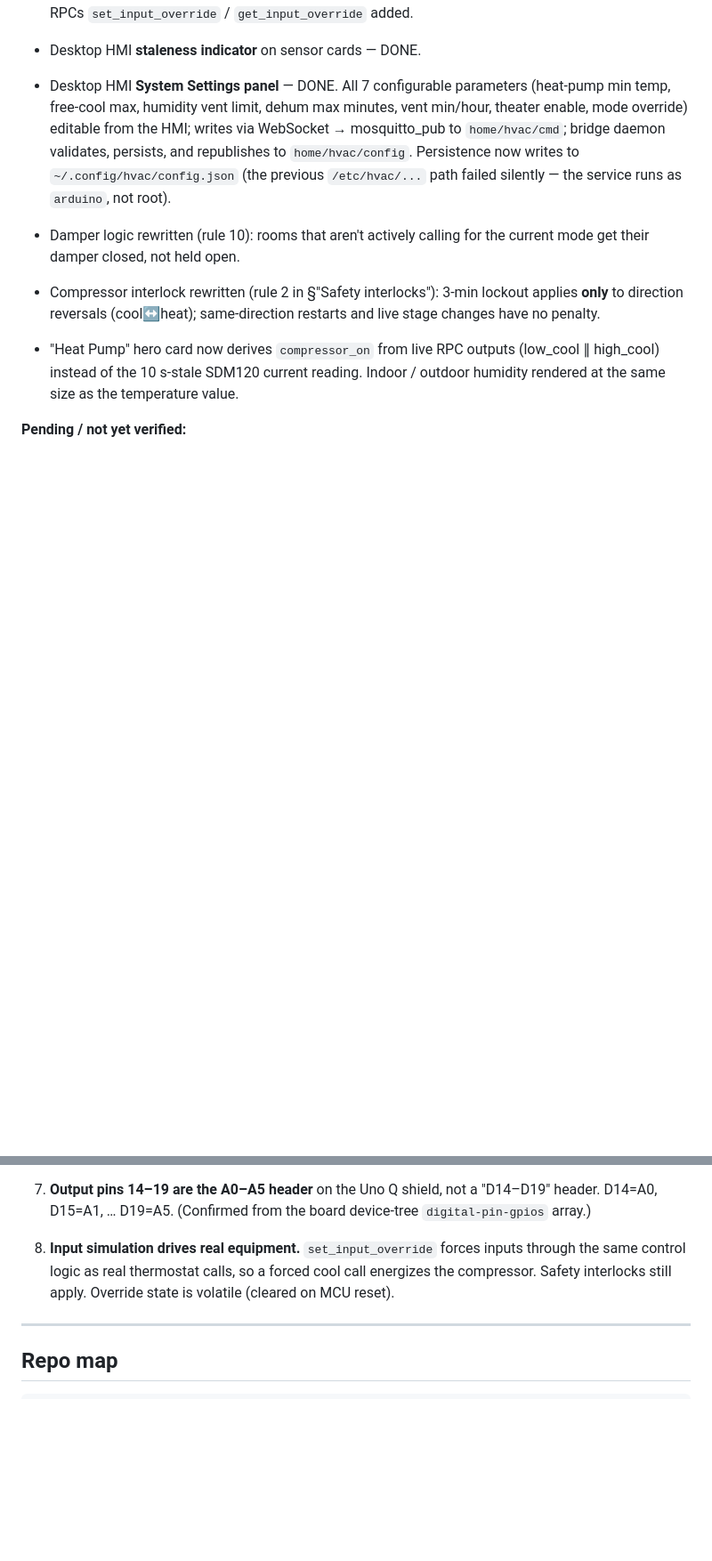
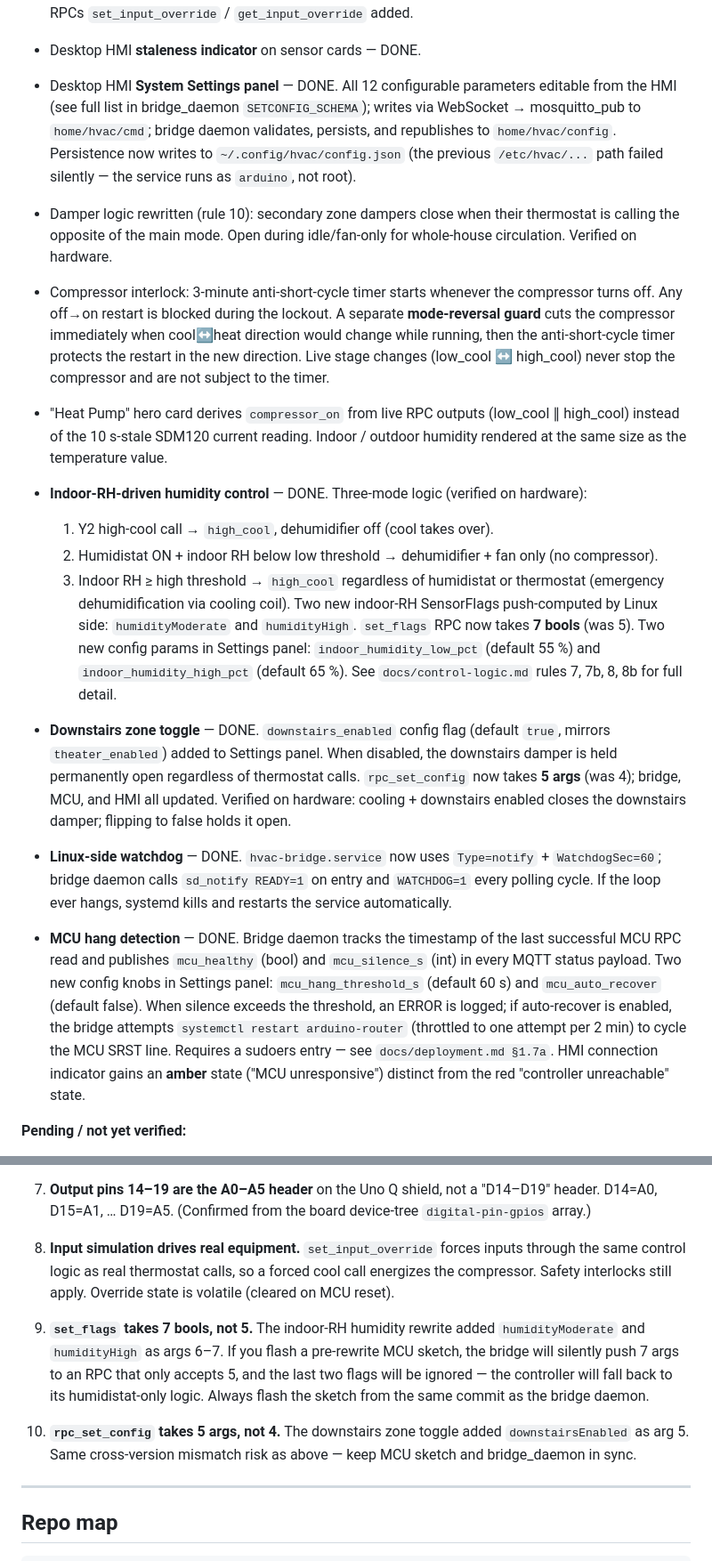
Before and after one commit to jchriswaters/merrick_ac, a Markdown page: docs/PROJECT-STATUS.md, 2 parts joined by grey strips. Shown at 89% size. GitHub-like rendering; blank space fills up the shorter version.

Commit message:
docs: update PROJECT-STATUS.md to reflect current codebase
Brings the status doc up to date with two features that landed in the
branch but were never documented:

- Indoor-RH-driven humidity control (three-mode logic, two new
  SensorFlags, set_flags extended to 7 bools, two new Settings params)
- Downstairs zone toggle + watchdog hardening (downstairs_enabled config,
  rpc_set_config extended to 5 args, systemd watchdog, MCU hang
  detection, HMI amber state)

Also fixes the compressor interlock description to match the deployed
code (any off→on restart is blocked, not just direction reversals;
direction reversal is handled by a separate mode-reversal guard), and
adds gotchas 9–10 covering the new RPC arity changes.

Co-Authored-By: Claude Sonnet 4.6 <noreply@anthropic.com>

```diff
--- a/docs/PROJECT-STATUS.md
+++ b/docs/PROJECT-STATUS.md
@@ -55,23 +55,62 @@ codebase or pasting a transcript.
   adding the humidistat switches to high_cool.  MCU RPCs
   `set_input_override` / `get_input_override` added.
 - Desktop HMI **staleness indicator** on sensor cards — DONE.
-- Desktop HMI **System Settings panel** — DONE.  All 7 configurable
-  parameters (heat-pump min temp, free-cool max, humidity vent limit,
-  dehum max minutes, vent min/hour, theater enable, mode override)
-  editable from the HMI; writes via WebSocket → mosquitto_pub to
+- Desktop HMI **System Settings panel** — DONE.  All 12 configurable
+  parameters editable from the HMI (see full list in bridge_daemon
+  `SETCONFIG_SCHEMA`); writes via WebSocket → mosquitto_pub to
   `home/hvac/cmd`; bridge daemon validates, persists, and republishes
   to `home/hvac/config`.  Persistence now writes to
   `~/.config/hvac/config.json` (the previous `/etc/hvac/...` path failed
   silently — the service runs as `arduino`, not root).
-- Damper logic rewritten (rule 10): rooms that aren't actively calling
-  for the current mode get their damper closed, not held open.
-- Compressor interlock rewritten (rule 2 in §"Safety interlocks"):
-  3-min lockout applies **only** to direction reversals (cool↔heat);
-  same-direction restarts and live stage changes have no penalty.
-- "Heat Pump" hero card now derives `compressor_on` from live RPC
-  outputs (low_cool ∥ high_cool) instead of the 10 s-stale SDM120
-  current reading.  Indoor / outdoor humidity rendered at the same
-  size as the temperature value.
+- Damper logic rewritten (rule 10): secondary zone dampers close when
+  their thermostat is calling the opposite of the main mode.  Open
+  during idle/fan-only for whole-house circulation.  Verified on hardware.
+- Compressor interlock: 3-minute anti-short-cycle timer starts whenever
+  the compressor turns off.  Any off→on restart is blocked during
+  the lockout.  A separate **mode-reversal guard** cuts the compressor
+  immediately when cool↔heat direction would change while running, then
+  the anti-short-cycle timer protects the restart in the new direction.
+  Live stage changes (low_cool ↔ high_cool) never stop the compressor
+  and are not subject to the timer.
+- "Heat Pump" hero card derives `compressor_on` from live RPC outputs
+  (low_cool ∥ high_cool) instead of the 10 s-stale SDM120 current
+  reading.  Indoor / outdoor humidity rendered at the same size as the
+  temperature value.
+- **Indoor-RH-driven humidity control** — DONE.  Three-mode logic
+  (verified on hardware):
+    1. Y2 high-cool call → `high_cool`, dehumidifier off (cool takes over).
+    2. Humidistat ON + indoor RH below low threshold → dehumidifier + fan
+       only (no compressor).
+    3. Indoor RH ≥ high threshold → `high_cool` regardless of humidistat
+       or thermostat (emergency dehumidification via cooling coil).
+  Two new indoor-RH SensorFlags push-computed by Linux side:
+  `humidityModerate` and `humidityHigh`.  `set_flags` RPC now takes
+  **7 bools** (was 5).  Two new config params in Settings panel:
+  `indoor_humidity_low_pct` (default 55 %) and
+  `indoor_humidity_high_pct` (default 65 %).  See `docs/control-logic.md`
+  rules 7, 7b, 8, 8b for full detail.
+- **Downstairs zone toggle** — DONE.  `downstairs_enabled` config flag
+  (default `true`, mirrors `theater_enabled`) added to Settings panel.
+  When disabled, the downstairs damper is held permanently open regardless
+  of thermostat calls.  `rpc_set_config` now takes **5 args** (was 4);
+  bridge, MCU, and HMI all updated.  Verified on hardware: cooling +
+  downstairs enabled closes the downstairs damper; flipping to false holds
+  it open.
+- **Linux-side watchdog** — DONE.  `hvac-bridge.service` now uses
+  `Type=notify` + `WatchdogSec=60`; bridge daemon calls `sd_notify
+  READY=1` on entry and `WATCHDOG=1` every polling cycle.  If the loop
+  ever hangs, systemd kills and restarts the service automatically.
+- **MCU hang detection** — DONE.  Bridge daemon tracks the timestamp of
+  the last successful MCU RPC read and publishes `mcu_healthy` (bool) and
+  `mcu_silence_s` (int) in every MQTT status payload.  Two new config
+  knobs in Settings panel: `mcu_hang_threshold_s` (default 60 s) and
+  `mcu_auto_recover` (default false).  When silence exceeds the threshold,
+  an ERROR is logged; if auto-recover is enabled, the bridge attempts
+  `systemctl restart arduino-router` (throttled to one attempt per 2 min)
+  to cycle the MCU SRST line.  Requires a sudoers entry — see
+  `docs/deployment.md §1.7a`.  HMI connection indicator gains an **amber**
+  state ("MCU unresponsive") distinct from the red "controller unreachable"
+  state.
 
 **Pending / not yet verified:**
 - SDM120 AC meter (0x03) — needs L/N wired to live AC + address set; not
@@ -127,6 +166,17 @@ cost real debugging time to discover.  Detail in `docs/deployment.md`.
    so a forced cool call energizes the compressor.  Safety interlocks
    still apply.  Override state is volatile (cleared on MCU reset).
 
+9. **`set_flags` takes 7 bools, not 5.**  The indoor-RH humidity rewrite
+   added `humidityModerate` and `humidityHigh` as args 6–7.  If you flash
+   a pre-rewrite MCU sketch, the bridge will silently push 7 args to an
+   RPC that only accepts 5, and the last two flags will be ignored — the
+   controller will fall back to its humidistat-only logic.  Always flash
+   the sketch from the same commit as the bridge daemon.
+
+10. **`rpc_set_config` takes 5 args, not 4.**  The downstairs zone toggle
+    added `downstairsEnabled` as arg 5.  Same cross-version mismatch risk
+    as above — keep MCU sketch and bridge_daemon in sync.
+
 ---
 
 ## Repo map
```
Also changed, not shown: other parts of docs/PROJECT-STATUS.md (+2 -2 lines).
